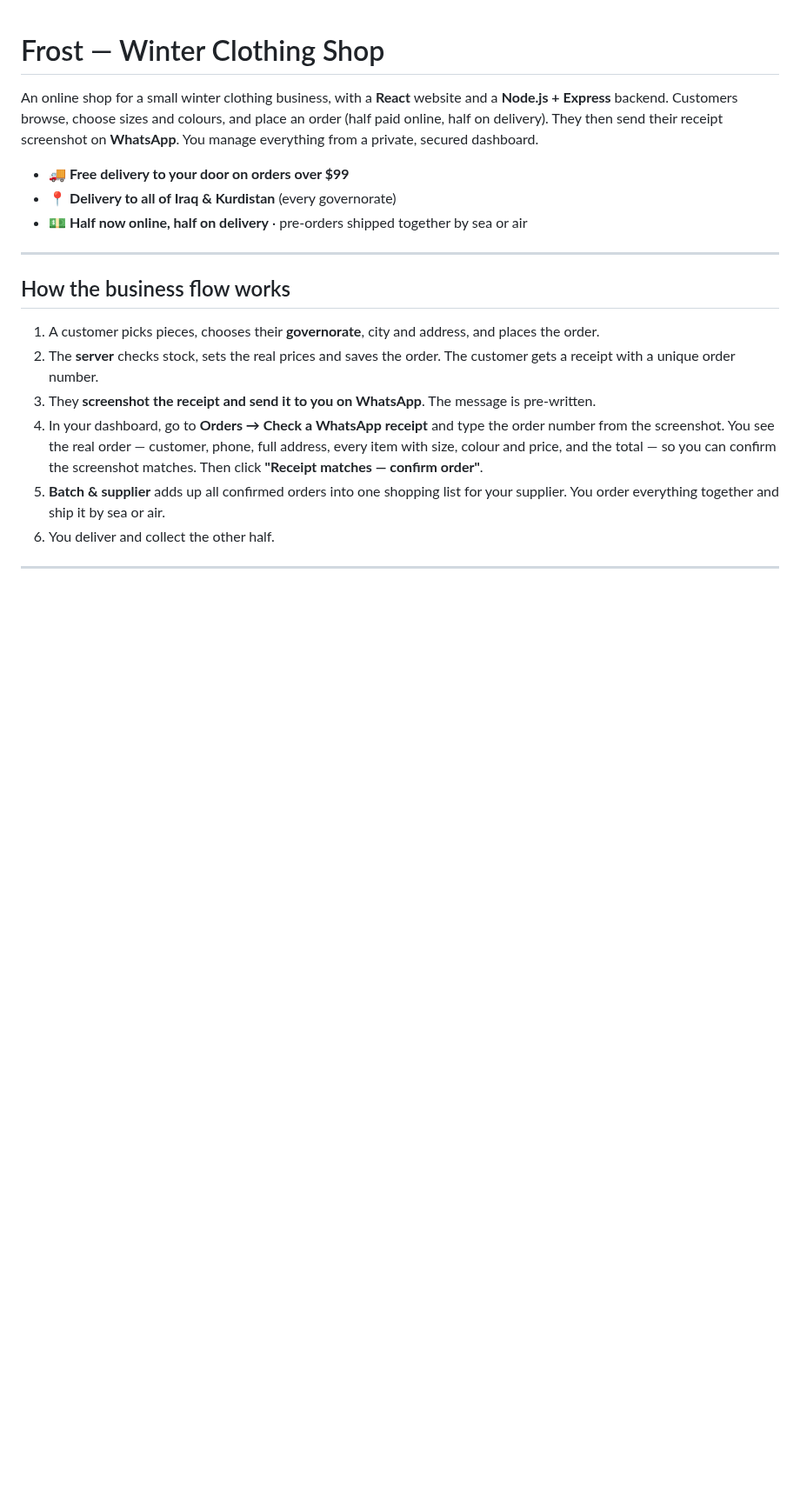
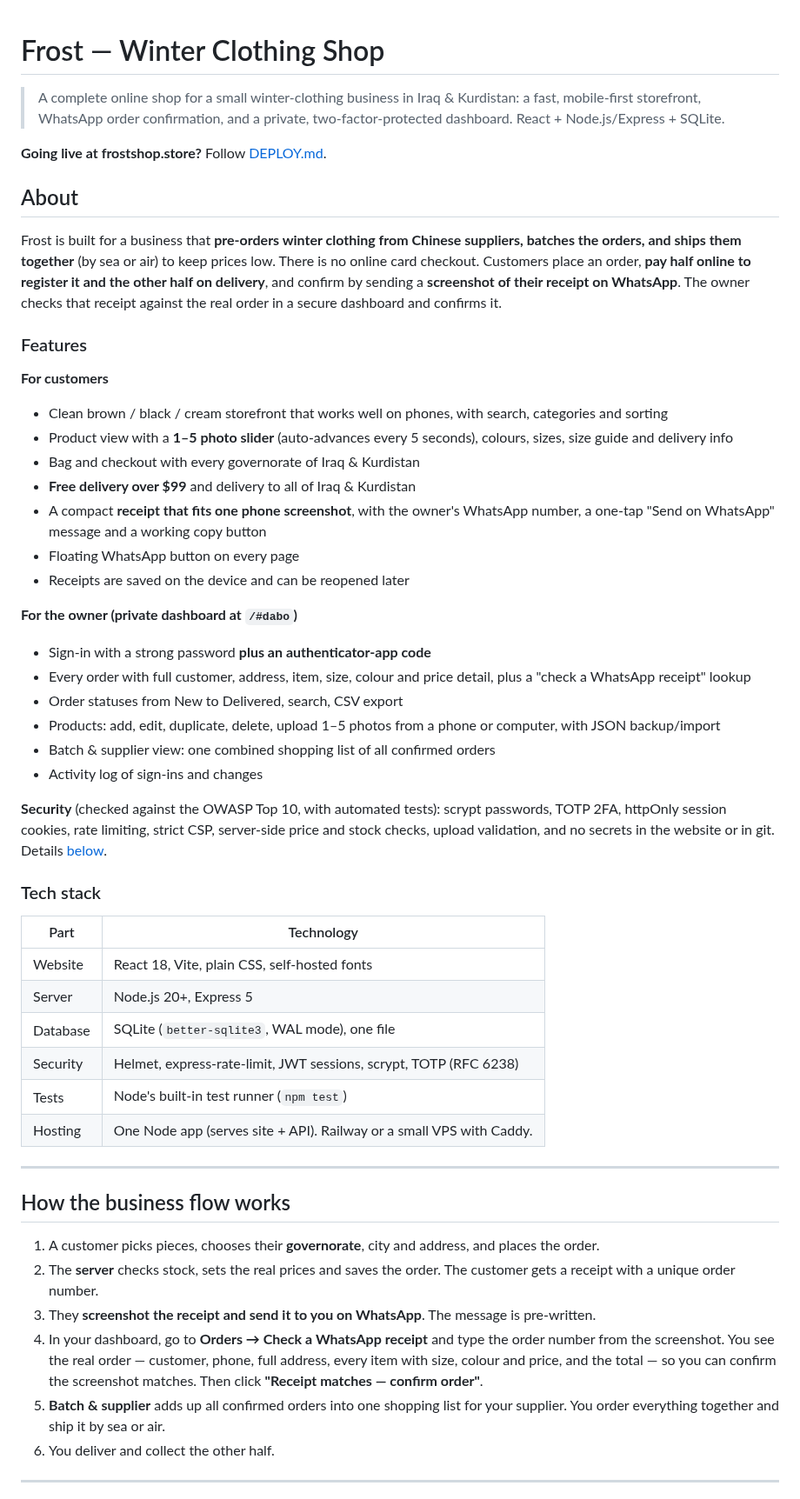
Before and after one commit to drodm6/E-commerce-web, a Markdown page: README.md, the part around one of its changes. Shown at 87% size. Rendered like a GitHub page; blank space fills up the shorter version.

Commit message:
Write the project description in the README and refresh screenshots
- New About, features and tech-stack sections at the top
- Updated storefront screenshots (new home, receipt, product view)
- Fixed stale details: test count, deploy variables, project structure

Co-Authored-By: Claude Sonnet 5.5 <noreply@anthropic.com>
Claude-Session: https://claude.ai/code/session_01L7qSc3iXG4EEAZUroefaCw

```diff
--- a/README.md
+++ b/README.md
@@ -1,13 +1,51 @@
 # Frost — Winter Clothing Shop
 
-An online shop for a small winter clothing business, with a **React** website
-and a **Node.js + Express** backend. Customers browse, choose sizes and colours,
-and place an order (half paid online, half on delivery). They then send their receipt screenshot on
-**WhatsApp**. You manage everything from a private, secured dashboard.
+> A complete online shop for a small winter-clothing business in Iraq & Kurdistan:
+> a fast, mobile-first storefront, WhatsApp order confirmation, and a private,
+> two-factor-protected dashboard. React + Node.js/Express + SQLite.
 
-- 🚚 **Free delivery to your door on orders over $99**
-- 📍 **Delivery to all of Iraq & Kurdistan** (every governorate)
-- 💵 **Half now online, half on delivery** · pre-orders shipped together by sea or air
+**Going live at frostshop.store?** Follow [DEPLOY.md](DEPLOY.md).
+
+## About
+
+Frost is built for a business that **pre-orders winter clothing from Chinese
+suppliers, batches the orders, and ships them together** (by sea or air) to keep
+prices low. There is no online card checkout. Customers place an order, **pay half
+online to register it and the other half on delivery**, and confirm by sending a
+**screenshot of their receipt on WhatsApp**. The owner checks that receipt
+against the real order in a secure dashboard and confirms it.
+
+### Features
+
+**For customers**
+- Clean brown / black / cream storefront that works well on phones, with search, categories and sorting
+- Product view with a **1–5 photo slider** (auto-advances every 5 seconds), colours, sizes, size guide and delivery info
+- Bag and checkout with every governorate of Iraq & Kurdistan
+- **Free delivery over $99** and delivery to all of Iraq & Kurdistan
+- A compact **receipt that fits one phone screenshot**, with the owner's WhatsApp number, a one-tap "Send on WhatsApp" message and a working copy button
+- Floating WhatsApp button on every page
+- Receipts are saved on the device and can be reopened later
+
+**For the owner (private dashboard at `/#dabo`)**
+- Sign-in with a strong password **plus an authenticator-app code**
+- Every order with full customer, address, item, size, colour and price detail, plus a "check a WhatsApp receipt" lookup
+- Order statuses from New to Delivered, search, CSV export
+- Products: add, edit, duplicate, delete, upload 1–5 photos from a phone or computer, with JSON backup/import
+- Batch & supplier view: one combined shopping list of all confirmed orders
+- Activity log of sign-ins and changes
+
+**Security** (checked against the OWASP Top 10, with automated tests): scrypt passwords, TOTP 2FA, httpOnly session cookies, rate limiting, strict CSP, server-side price and stock checks, upload validation, and no secrets in the website or in git. Details [below](#security).
+
+### Tech stack
+
+| Part | Technology |
+|---|---|
+| Website | React 18, Vite, plain CSS, self-hosted fonts |
+| Server | Node.js 20+, Express 5 |
+| Database | SQLite (`better-sqlite3`, WAL mode), one file |
+| Security | Helmet, express-rate-limit, JWT sessions, scrypt, TOTP (RFC 6238) |
+| Tests | Node's built-in test runner (`npm test`) |
+| Hosting | One Node app (serves site + API). Railway or a small VPS with Caddy. |
 
 ---
 
```
Also changed, not shown: other parts of README.md (+17 -8 lines), screenshots/bag.png, screenshots/home.png, screenshots/mobile-home.png, screenshots/product.png, screenshots/receipt.png, screenshots/shop.png.
